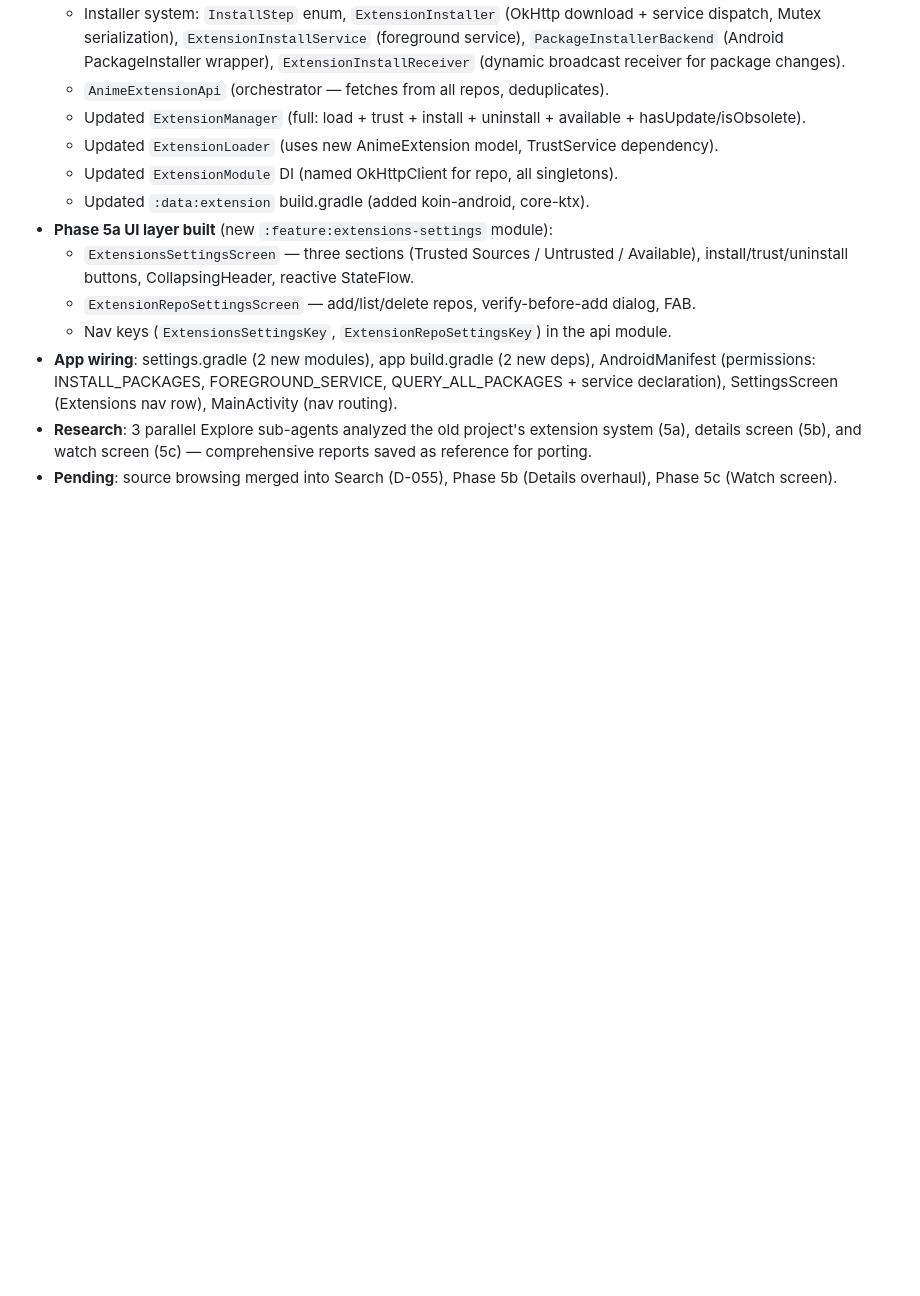
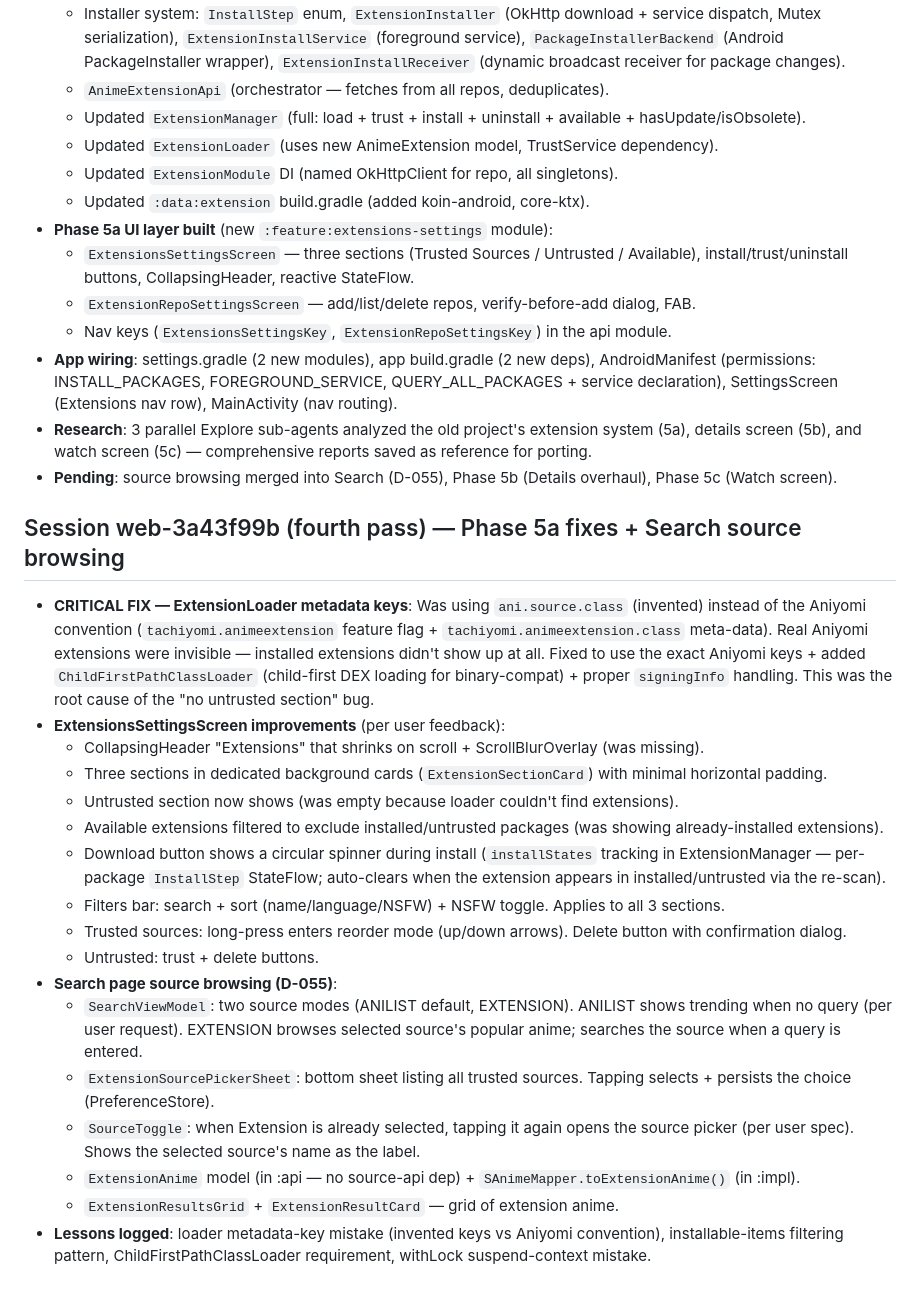
Before and after one commit to testplay-byte/ANI-KUTA, a Markdown page: AGENT-CONTEXT/memory/changelog.md, the part around the change. Drawn GitHub-style; blank space fills up the shorter version.

Commit message:
docs: update agent-context — Phase 5a fixes + lessons learned
- changelog: fourth-pass session entry (loader fix + Extensions UI + Search browsing).
- lessons-learned: 5 new entries (loader metadata keys, installable filtering,
  ChildFirstPathClassLoader, withLock suspend context, speech-to-text).

```diff
--- a/AGENT-CONTEXT/memory/changelog.md
+++ b/AGENT-CONTEXT/memory/changelog.md
@@ -105,3 +105,22 @@
 - **App wiring**: settings.gradle (2 new modules), app build.gradle (2 new deps), AndroidManifest (permissions: INSTALL_PACKAGES, FOREGROUND_SERVICE, QUERY_ALL_PACKAGES + service declaration), SettingsScreen (Extensions nav row), MainActivity (nav routing).
 - **Research**: 3 parallel Explore sub-agents analyzed the old project's extension system (5a), details screen (5b), and watch screen (5c) — comprehensive reports saved as reference for porting.
 - **Pending**: source browsing merged into Search (D-055), Phase 5b (Details overhaul), Phase 5c (Watch screen).
+
+## Session web-3a43f99b (fourth pass) — Phase 5a fixes + Search source browsing
+- **CRITICAL FIX — ExtensionLoader metadata keys**: Was using `ani.source.class` (invented) instead of the Aniyomi convention (`tachiyomi.animeextension` feature flag + `tachiyomi.animeextension.class` meta-data). Real Aniyomi extensions were invisible — installed extensions didn't show up at all. Fixed to use the exact Aniyomi keys + added `ChildFirstPathClassLoader` (child-first DEX loading for binary-compat) + proper `signingInfo` handling. This was the root cause of the "no untrusted section" bug.
+- **ExtensionsSettingsScreen improvements** (per user feedback):
+  - CollapsingHeader "Extensions" that shrinks on scroll + ScrollBlurOverlay (was missing).
+  - Three sections in dedicated background cards (`ExtensionSectionCard`) with minimal horizontal padding.
+  - Untrusted section now shows (was empty because loader couldn't find extensions).
+  - Available extensions filtered to exclude installed/untrusted packages (was showing already-installed extensions).
+  - Download button shows a circular spinner during install (`installStates` tracking in ExtensionManager — per-package `InstallStep` StateFlow; auto-clears when the extension appears in installed/untrusted via the re-scan).
+  - Filters bar: search + sort (name/language/NSFW) + NSFW toggle. Applies to all 3 sections.
+  - Trusted sources: long-press enters reorder mode (up/down arrows). Delete button with confirmation dialog.
+  - Untrusted: trust + delete buttons.
+- **Search page source browsing (D-055)**:
+  - `SearchViewModel`: two source modes (ANILIST default, EXTENSION). ANILIST shows trending when no query (per user request). EXTENSION browses selected source's popular anime; searches the source when a query is entered.
+  - `ExtensionSourcePickerSheet`: bottom sheet listing all trusted sources. Tapping selects + persists the choice (PreferenceStore).
+  - `SourceToggle`: when Extension is already selected, tapping it again opens the source picker (per user spec). Shows the selected source's name as the label.
+  - `ExtensionAnime` model (in :api — no source-api dep) + `SAnimeMapper.toExtensionAnime()` (in :impl).
+  - `ExtensionResultsGrid` + `ExtensionResultCard` — grid of extension anime.
+- **Lessons logged**: loader metadata-key mistake (invented keys vs Aniyomi convention), installable-items filtering pattern, ChildFirstPathClassLoader requirement, withLock suspend-context mistake.
```
Also changed, not shown: AGENT-CONTEXT/memory/lessons-learned.md (+4 -0 lines).
